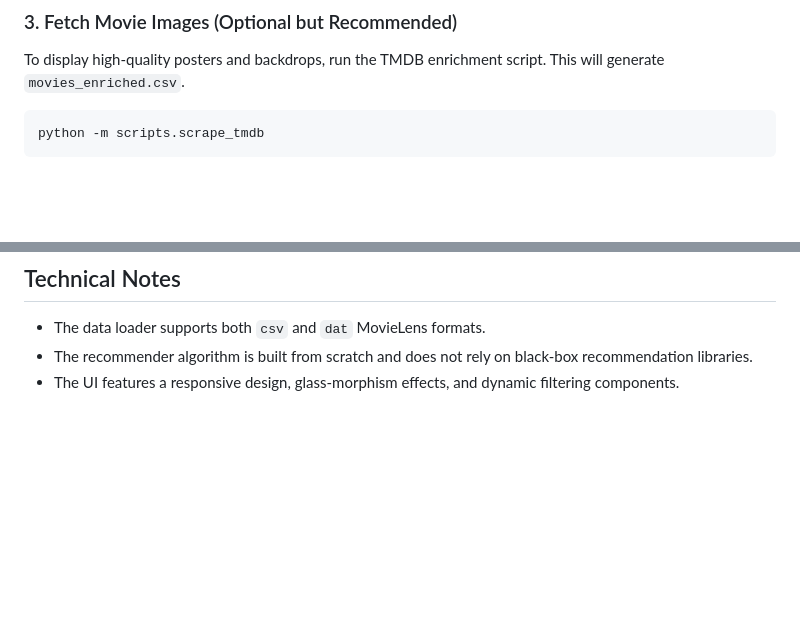
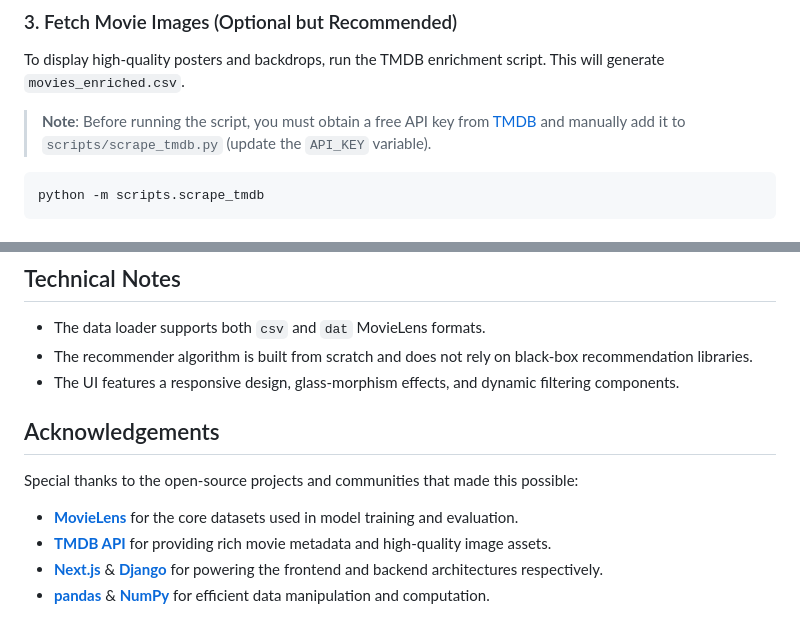
Before and after one commit to Magicherry/Movies-Recommendation, a Markdown page: README.md, 2 parts joined by grey strips. Rendered like a GitHub page; blank space fills up the shorter version.

Commit message:
Update Acknowledgements of README.

````diff
--- a/README.md
+++ b/README.md
@@ -71,6 +71,8 @@ python -m scripts.train_and_evaluate --dataset-dir frontend/ml-latest-small/ml-l
 
 To display high-quality posters and backdrops, run the TMDB enrichment script. This will generate `movies_enriched.csv`.
 
+> **Note**: Before running the script, you must obtain a free API key from [TMDB](https://www.themoviedb.org/documentation/api) and manually add it to `scripts/scrape_tmdb.py` (update the `API_KEY` variable).
+
 ```bash
 python -m scripts.scrape_tmdb
 ```
@@ -112,3 +114,11 @@ NEXT_PUBLIC_API_BASE_URL="http://localhost:8001/api" npm run dev -- -p 3001
 - The data loader supports both `csv` and `dat` MovieLens formats.
 - The recommender algorithm is built from scratch and does not rely on black-box recommendation libraries.
 - The UI features a responsive design, glass-morphism effects, and dynamic filtering components.
+
+## Acknowledgements
+
+Special thanks to the open-source projects and communities that made this possible:
+- **[MovieLens](https://grouplens.org/datasets/movielens/)** for the core datasets used in model training and evaluation.
+- **[TMDB API](https://www.themoviedb.org/documentation/api)** for providing rich movie metadata and high-quality image assets.
+- **[Next.js](https://nextjs.org/)** & **[Django](https://www.djangoproject.com/)** for powering the frontend and backend architectures respectively.
+- **[pandas](https://pandas.pydata.org/)** & **[NumPy](https://numpy.org/)** for efficient data manipulation and computation.
````
